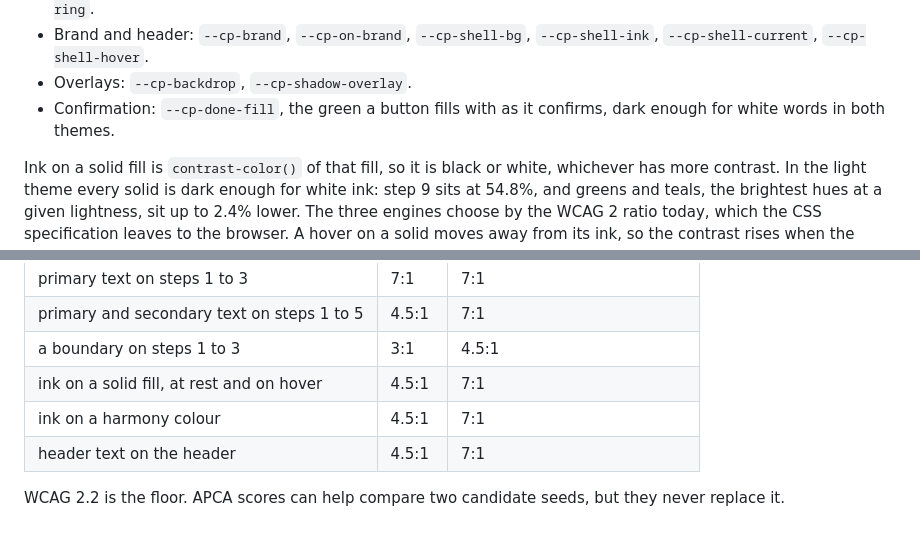
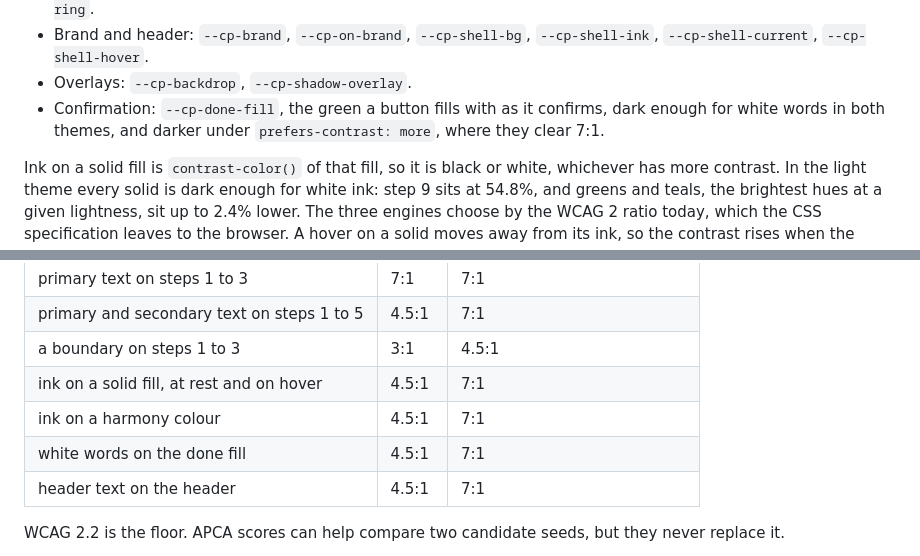
Before and after one commit to cplieger/ui, a Markdown page: docs/design-colour.md, 2 parts joined by grey strips. Drawn GitHub-style.

```diff
--- a/docs/design-colour.md
+++ b/docs/design-colour.md
@@ -45,7 +45,7 @@ App CSS reads role names, and the component classes read a tone's steps. The rol
 - Accent: `--cp-accent`, `--cp-accent-hover`, `--cp-on-accent`, `--cp-accent-ink`, `--cp-accent-wash`, `--cp-focus-ring`.
 - Brand and header: `--cp-brand`, `--cp-on-brand`, `--cp-shell-bg`, `--cp-shell-ink`, `--cp-shell-current`, `--cp-shell-hover`.
 - Overlays: `--cp-backdrop`, `--cp-shadow-overlay`.
-- Confirmation: `--cp-done-fill`, the green a button fills with as it confirms, dark enough for white words in both themes.
+- Confirmation: `--cp-done-fill`, the green a button fills with as it confirms, dark enough for white words in both themes, and darker under `prefers-contrast: more`, where they clear 7:1.
 
 Ink on a solid fill is `contrast-color()` of that fill, so it is black or white, whichever has more contrast. In the light theme every solid is dark enough for white ink: step 9 sits at 54.8%, and greens and teals, the brightest hues at a given lightness, sit up to 2.4% lower. The three engines choose by the WCAG 2 ratio today, which the CSS specification leaves to the browser. A hover on a solid moves away from its ink, so the contrast rises when the pointer arrives.
 
@@ -68,6 +68,7 @@ The stylesheet owns lightness, and a test checks every hue at every chroma in th
 | a boundary on steps 1 to 3 | 3:1 | 4.5:1 |
 | ink on a solid fill, at rest and on hover | 4.5:1 | 7:1 |
 | ink on a harmony colour | 4.5:1 | 7:1 |
+| white words on the done fill | 4.5:1 | 7:1 |
 | header text on the header | 4.5:1 | 7:1 |
 
 WCAG 2.2 is the floor. APCA scores can help compare two candidate seeds, but they never replace it.
```
Also changed, not shown: docs/accessibility.md (+3 -12 lines), docs/images/system-parts-dark.png, docs/images/system-parts-light.png, docs/images/system-settings-light.png, docs/images/system-sign-in-light.png, 12 other files.
